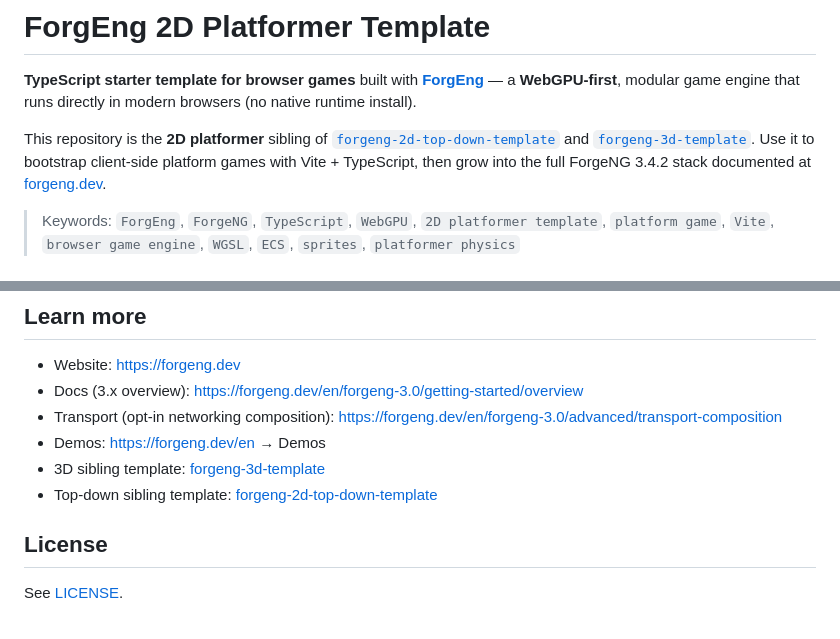
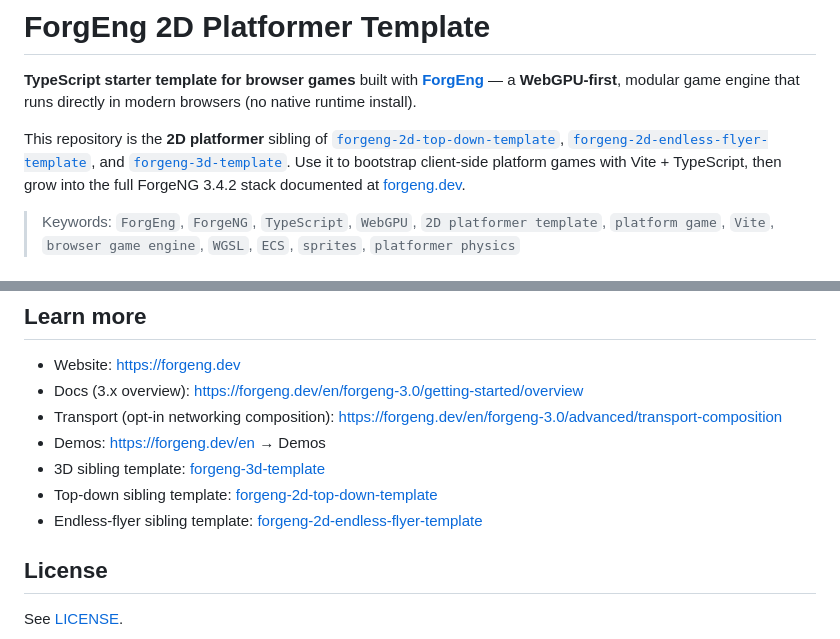
Before and after one commit to ForgEngDev/forgeng-2d-platformer-template, a Markdown page: README.md, 2 parts joined by grey strips. Drawn GitHub-style.

Commit message:
docs: link endless flyer template

```diff
--- a/README.md
+++ b/README.md
@@ -2,7 +2,7 @@
 
 **TypeScript starter template for browser games** built with **[ForgEng](https://forgeng.dev)** — a **WebGPU-first**, modular game engine that runs directly in modern browsers (no native runtime install).
 
-This repository is the **2D platformer** sibling of [`forgeng-2d-top-down-template`](https://github.com/ForgEngDev/forgeng-2d-top-down-template) and [`forgeng-3d-template`](https://github.com/ForgEngDev/forgeng-3d-template). Use it to bootstrap client-side platform games with Vite + TypeScript, then grow into the full ForgeNG 3.4.2 stack documented at [forgeng.dev](https://forgeng.dev).
+This repository is the **2D platformer** sibling of [`forgeng-2d-top-down-template`](https://github.com/ForgEngDev/forgeng-2d-top-down-template), [`forgeng-2d-endless-flyer-template`](https://github.com/ForgEngDev/forgeng-2d-endless-flyer-template), and [`forgeng-3d-template`](https://github.com/ForgEngDev/forgeng-3d-template). Use it to bootstrap client-side platform games with Vite + TypeScript, then grow into the full ForgeNG 3.4.2 stack documented at [forgeng.dev](https://forgeng.dev).
 
 > Keywords: `ForgEng`, `ForgeNG`, `TypeScript`, `WebGPU`, `2D platformer template`, `platform game`, `Vite`, `browser game engine`, `WGSL`, `ECS`, `sprites`, `platformer physics`
 
@@ -109,6 +109,7 @@ Advanced metrics: side-panel toggle or `?advanced=1`.
 - Demos: [https://forgeng.dev/en](https://forgeng.dev/en) → Demos
 - 3D sibling template: [forgeng-3d-template](https://github.com/ForgEngDev/forgeng-3d-template)
 - Top-down sibling template: [forgeng-2d-top-down-template](https://github.com/ForgEngDev/forgeng-2d-top-down-template)
+- Endless-flyer sibling template: [forgeng-2d-endless-flyer-template](https://github.com/ForgEngDev/forgeng-2d-endless-flyer-template)
 
 ## License
 
```
